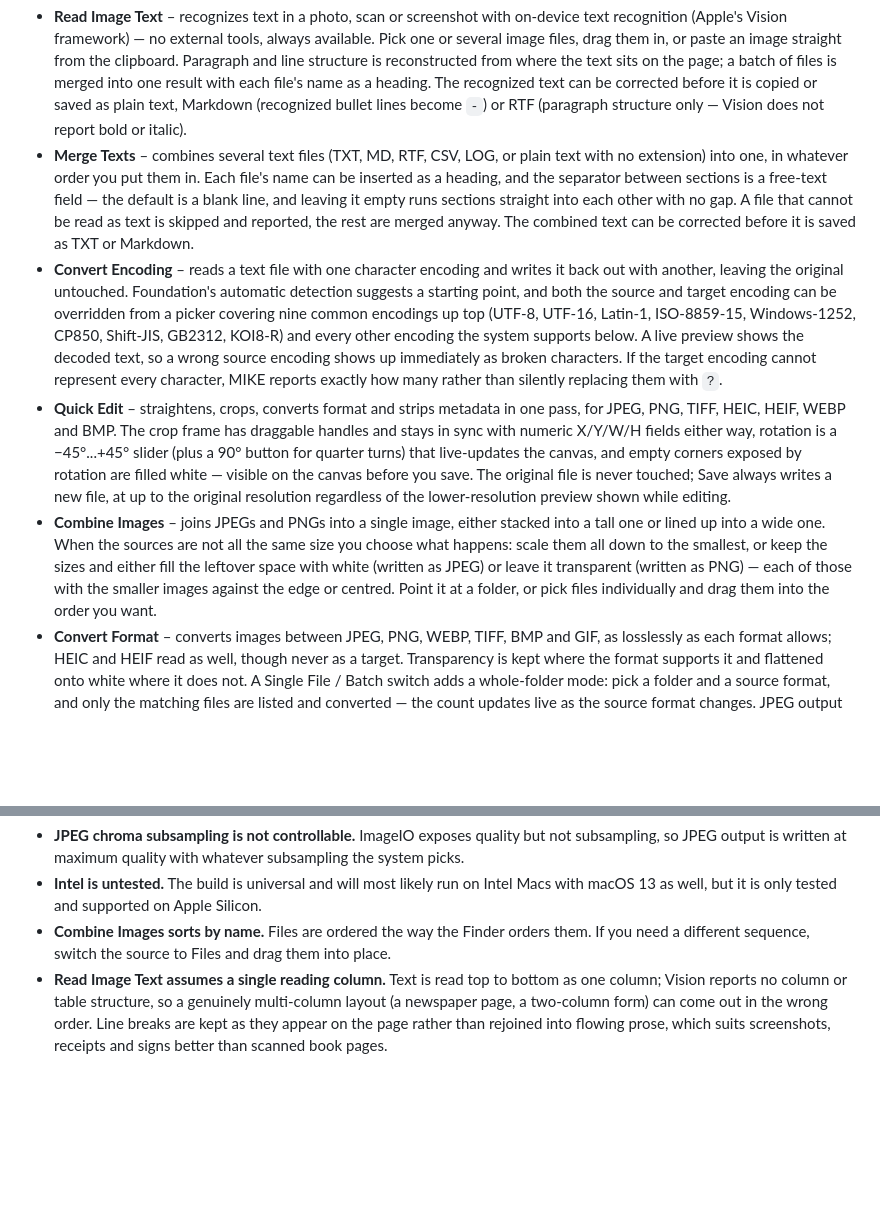
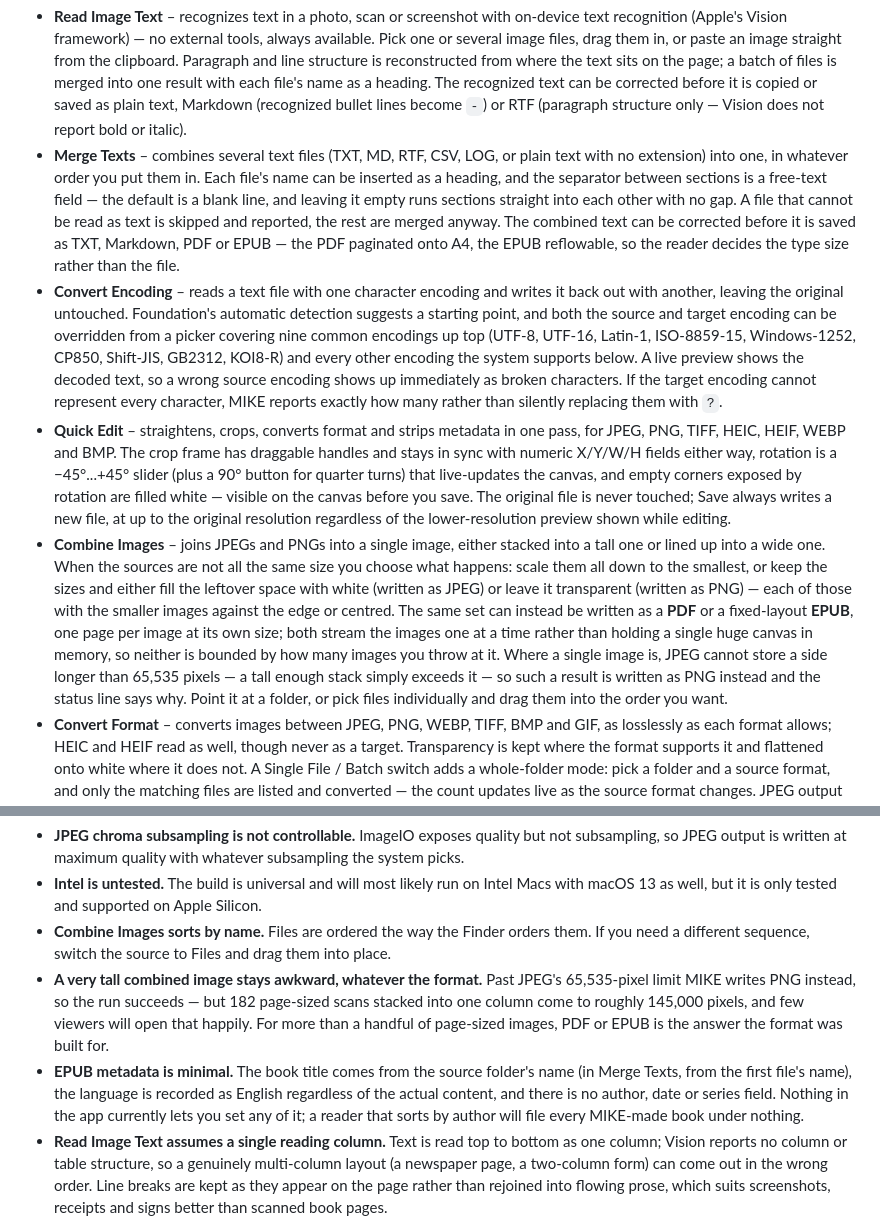
Before and after one commit to NeonRost/MIKE, a Markdown page: README.md, 2 parts joined by grey strips. Rendered like a GitHub page; blank space fills up the shorter version.

Commit message:
Document PDF and EPUB output in the README
Two section descriptions had become wrong rather than merely incomplete:
Merge Texts still claimed TXT or Markdown only, and Combine Images
described a single image as the only possible result.

The JPEG side length limit is worth stating outright — it is the reason
a tall stack comes back as PNG, and the status line explaining itself at
the moment of the fallback is no substitute for knowing beforehand.

Two limitations added: a very tall image stays impractical even as PNG,
which is what PDF and EPUB are actually for; and EPUB metadata is
title-and-language only, with no way to set even that from the app.

Co-Authored-By: Claude Opus 5 <noreply@anthropic.com>

```diff
--- a/README.md
+++ b/README.md
@@ -8,10 +8,10 @@ A small macOS toolbox for everyday media chores. Twenty tools, picked from the s
 - **Direct Link** – turns a TikTok page URL into a direct link to the video file, copied to the clipboard straight away. Needs no external tools.
 - **Extract Article** – pulls the readable text out of a web page, without ads, navigation or "you might also like" boxes, as plain text or Markdown. The page is rendered in an invisible WebKit view, so sites that build their content with JavaScript work too. The result can be edited before you copy or save it.
 - **Read Image Text** – recognizes text in a photo, scan or screenshot with on-device text recognition (Apple's Vision framework) — no external tools, always available. Pick one or several image files, drag them in, or paste an image straight from the clipboard. Paragraph and line structure is reconstructed from where the text sits on the page; a batch of files is merged into one result with each file's name as a heading. The recognized text can be corrected before it is copied or saved as plain text, Markdown (recognized bullet lines become `-`) or RTF (paragraph structure only — Vision does not report bold or italic).
-- **Merge Texts** – combines several text files (TXT, MD, RTF, CSV, LOG, or plain text with no extension) into one, in whatever order you put them in. Each file's name can be inserted as a heading, and the separator between sections is a free-text field — the default is a blank line, and leaving it empty runs sections straight into each other with no gap. A file that cannot be read as text is skipped and reported, the rest are merged anyway. The combined text can be corrected before it is saved as TXT or Markdown.
+- **Merge Texts** – combines several text files (TXT, MD, RTF, CSV, LOG, or plain text with no extension) into one, in whatever order you put them in. Each file's name can be inserted as a heading, and the separator between sections is a free-text field — the default is a blank line, and leaving it empty runs sections straight into each other with no gap. A file that cannot be read as text is skipped and reported, the rest are merged anyway. The combined text can be corrected before it is saved as TXT, Markdown, PDF or EPUB — the PDF paginated onto A4, the EPUB reflowable, so the reader decides the type size rather than the file.
 - **Convert Encoding** – reads a text file with one character encoding and writes it back out with another, leaving the original untouched. Foundation's automatic detection suggests a starting point, and both the source and target encoding can be overridden from a picker covering nine common encodings up top (UTF-8, UTF-16, Latin-1, ISO-8859-15, Windows-1252, CP850, Shift-JIS, GB2312, KOI8-R) and every other encoding the system supports below. A live preview shows the decoded text, so a wrong source encoding shows up immediately as broken characters. If the target encoding cannot represent every character, MIKE reports exactly how many rather than silently replacing them with `?`.
 - **Quick Edit** – straightens, crops, converts format and strips metadata in one pass, for JPEG, PNG, TIFF, HEIC, HEIF, WEBP and BMP. The crop frame has draggable handles and stays in sync with numeric X/Y/W/H fields either way, rotation is a −45°...+45° slider (plus a 90° button for quarter turns) that live-updates the canvas, and empty corners exposed by rotation are filled white — visible on the canvas before you save. The original file is never touched; Save always writes a new file, at up to the original resolution regardless of the lower-resolution preview shown while editing.
-- **Combine Images** – joins JPEGs and PNGs into a single image, either stacked into a tall one or lined up into a wide one. When the sources are not all the same size you choose what happens: scale them all down to the smallest, or keep the sizes and either fill the leftover space with white (written as JPEG) or leave it transparent (written as PNG) — each of those with the smaller images against the edge or centred. Point it at a folder, or pick files individually and drag them into the order you want.
+- **Combine Images** – joins JPEGs and PNGs into a single image, either stacked into a tall one or lined up into a wide one. When the sources are not all the same size you choose what happens: scale them all down to the smallest, or keep the sizes and either fill the leftover space with white (written as JPEG) or leave it transparent (written as PNG) — each of those with the smaller images against the edge or centred. The same set can instead be written as a **PDF** or a fixed-layout **EPUB**, one page per image at its own size; both stream the images one at a time rather than holding a single huge canvas in memory, so neither is bounded by how many images you throw at it. Where a single image is, JPEG cannot store a side longer than 65,535 pixels — a tall enough stack simply exceeds it — so such a result is written as PNG instead and the status line says why. Point it at a folder, or pick files individually and drag them into the order you want.
 - **Convert Format** – converts images between JPEG, PNG, WEBP, TIFF, BMP and GIF, as losslessly as each format allows; HEIC and HEIF read as well, though never as a target. Transparency is kept where the format supports it and flattened onto white where it does not. A Single File / Batch switch adds a whole-folder mode: pick a folder and a source format, and only the matching files are listed and converted — the count updates live as the source format changes. JPEG output gets an adjustable quality slider (batch only; single-file stays at maximum quality, as before). Cancelling a batch keeps every file already converted; originals are never touched.
 - **Metadata** – lists the EXIF, GPS, TIFF and IPTC metadata in an image, with GPS shown as readable coordinates rather than raw values. Reading works on its own; with `exiftool` installed it can also set common fields (copyright, artist, description, capture date, GPS) and remove metadata — everything, or GPS alone. The unedited original is always kept alongside as a `_original` file.
 - **Embedded** – complements Metadata by showing the embedded text blocks it does not: PNG text chunks (`tEXt`, `zTXt`, `iTXt`), XMP packets in WebP/TIFF/JPEG, and other blocks outside the EXIF group. Recognised AI-generation fields (AUTOMATIC1111 `parameters`, ComfyUI `prompt`/`workflow`) are grouped and highlighted, JSON values are shown indented with a character and token count, and XMP appears as a structured tree. PNG chunks are read directly from the binary, so viewing works without any tool; editing, adding and removing entries needs `exiftool`. The same `_original` protection applies.
@@ -76,6 +76,8 @@ MIKE.app/Contents/MacOS/MIKE -AppleLanguages '(es)'
 - **JPEG chroma subsampling is not controllable.** ImageIO exposes quality but not subsampling, so JPEG output is written at maximum quality with whatever subsampling the system picks.
 - **Intel is untested.** The build is universal and will most likely run on Intel Macs with macOS 13 as well, but it is only tested and supported on Apple Silicon.
 - **Combine Images sorts by name.** Files are ordered the way the Finder orders them. If you need a different sequence, switch the source to Files and drag them into place.
+- **A very tall combined image stays awkward, whatever the format.** Past JPEG's 65,535-pixel limit MIKE writes PNG instead, so the run succeeds — but 182 page-sized scans stacked into one column come to roughly 145,000 pixels, and few viewers will open that happily. For more than a handful of page-sized images, PDF or EPUB is the answer the format was built for.
+- **EPUB metadata is minimal.** The book title comes from the source folder's name (in Merge Texts, from the first file's name), the language is recorded as English regardless of the actual content, and there is no author, date or series field. Nothing in the app currently lets you set any of it; a reader that sorts by author will file every MIKE-made book under nothing.
 - **Read Image Text assumes a single reading column.** Text is read top to bottom as one column; Vision reports no column or table structure, so a genuinely multi-column layout (a newspaper page, a two-column form) can come out in the wrong order. Line breaks are kept as they appear on the page rather than rejoined into flowing prose, which suits screenshots, receipts and signs better than scanned book pages.
 - **Cover art in Tag Editor is real, not universal.** MP3, FLAC and M4A embed and remove cover art fully. OGG and Opus do not: the standard way to tag a cover on those (`METADATA_BLOCK_PICTURE`) is silently dropped by ffmpeg's own muxer on write — confirmed directly, not assumed — so cover art is disabled for both, though their text tags work fully. WAV's muxer refuses a cover outright, and raw AAC (`.aac`) files carry no metadata container of any kind, so nothing — tags or cover — can be read or written for them. WAV also has no way to store Album Artist; every other field works.
 - **Track Splitter treats edge silence as padding.** Silence in the first or last two seconds of the file never becomes a track boundary, on the assumption that an album-side or cassette rip almost always has a little dead air at each end. Every other detected silence becomes a cut, with no attempt to trim silence from inside a track.
```
